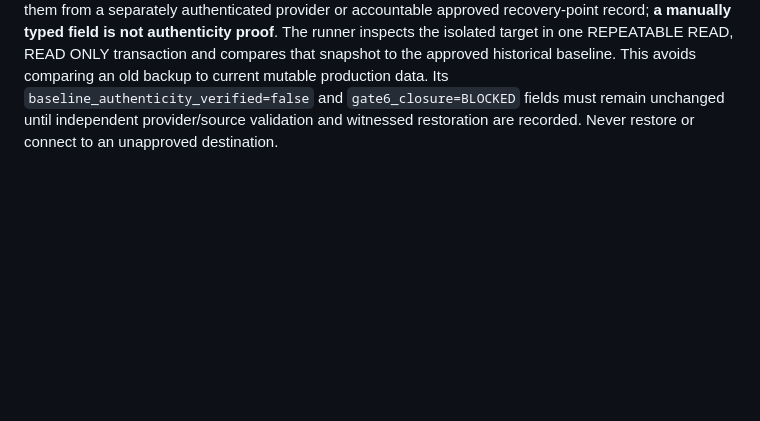
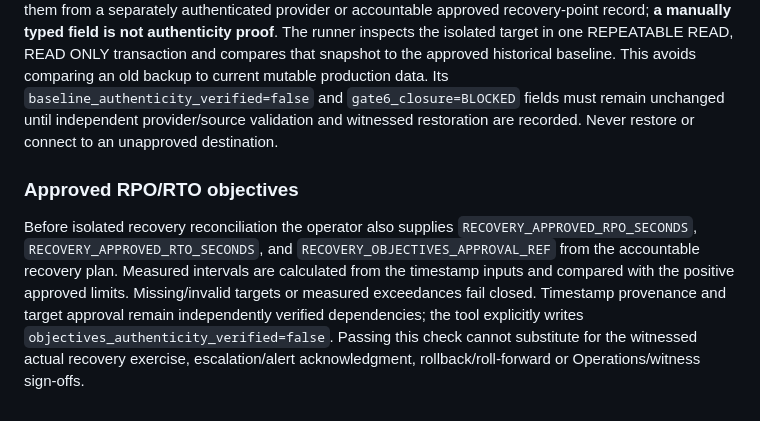
Before and after one commit to marcuslaysontrenova/lifthaul-os-demo, a Markdown page: docs/readiness/HOSTED_GATE5_GATE6_OPERATOR_PACKET_2026-10-24.md, the part around the change. GitHub-like rendering; blank space fills up the shorter version.

Commit message:
Document approved RPO/RTO thresholds and operational verification boundary

```diff
--- a/docs/readiness/HOSTED_GATE5_GATE6_OPERATOR_PACKET_2026-10-24.md
+++ b/docs/readiness/HOSTED_GATE5_GATE6_OPERATOR_PACKET_2026-10-24.md
@@ -117,3 +117,8 @@ Read-only GitHub reviewer screening: `python scripts/go_live/inspect_github_revi
 ### Recovery-point baseline contract (2026-10-25)
 
 The read-only reconciliation runner now additionally requires `RECOVERY_APPROVED_BASELINE_COUNTS_JSON` (only five approved critical-table counts), `RECOVERY_APPROVED_SCHEMA_DIGEST` (64 lowercase hexadecimal SHA-256 of the catalog at the approved recovery point), and `RECOVERY_BASELINE_APPROVAL_REF` (the authorized provider/owner baseline record). These are metadata, not credentials or client rows. Obtain them from a separately authenticated provider or accountable approved recovery-point record; **a manually typed field is not authenticity proof**. The runner inspects the isolated target in one REPEATABLE READ, READ ONLY transaction and compares that snapshot to the approved historical baseline. This avoids comparing an old backup to current mutable production data. Its `baseline_authenticity_verified=false` and `gate6_closure=BLOCKED` fields must remain unchanged until independent provider/source validation and witnessed restoration are recorded. Never restore or connect to an unapproved destination.
+
+
+### Approved RPO/RTO objectives
+
+Before isolated recovery reconciliation the operator also supplies `RECOVERY_APPROVED_RPO_SECONDS`, `RECOVERY_APPROVED_RTO_SECONDS`, and `RECOVERY_OBJECTIVES_APPROVAL_REF` from the accountable recovery plan. Measured intervals are calculated from the timestamp inputs and compared with the positive approved limits. Missing/invalid targets or measured exceedances fail closed. Timestamp provenance and target approval remain independently verified dependencies; the tool explicitly writes `objectives_authenticity_verified=false`. Passing this check cannot substitute for the witnessed actual recovery exercise, escalation/alert acknowledgment, rollback/roll-forward or Operations/witness sign-offs.
```
